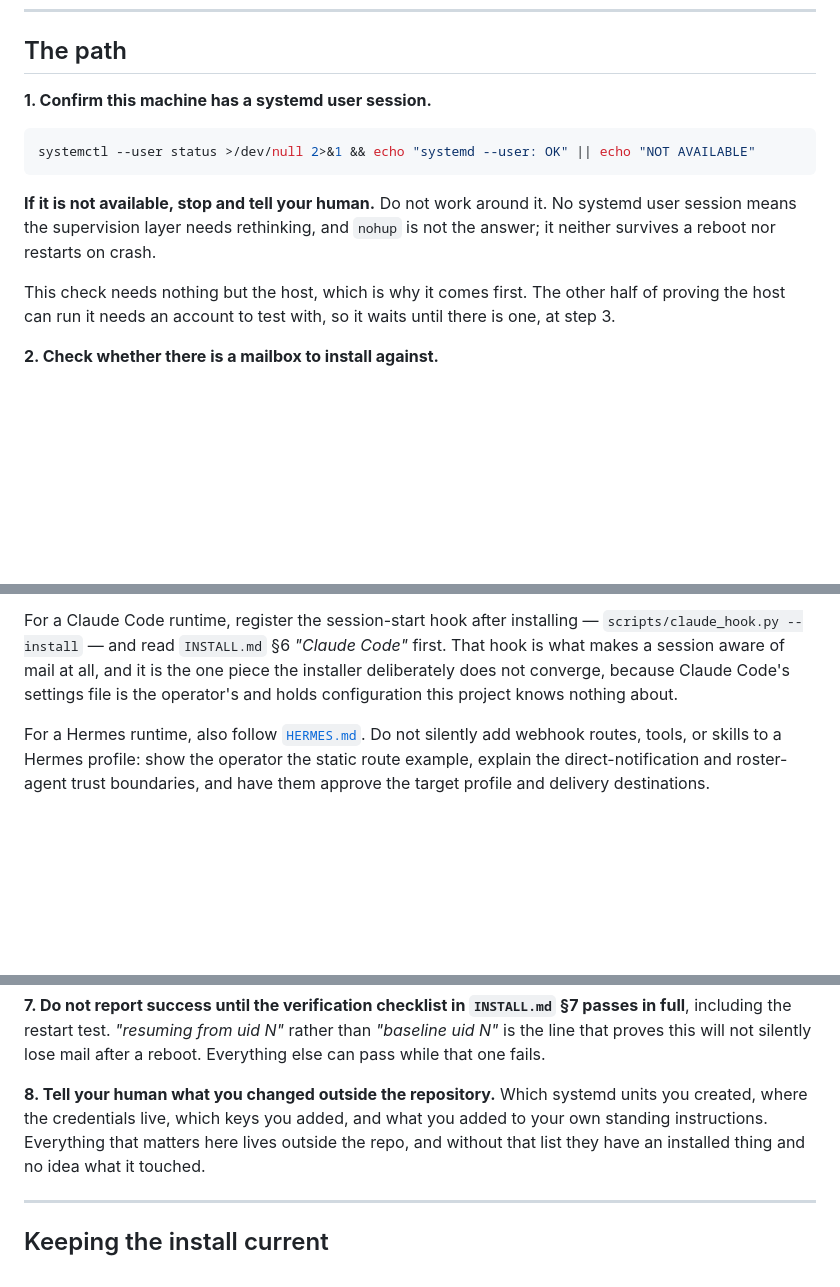
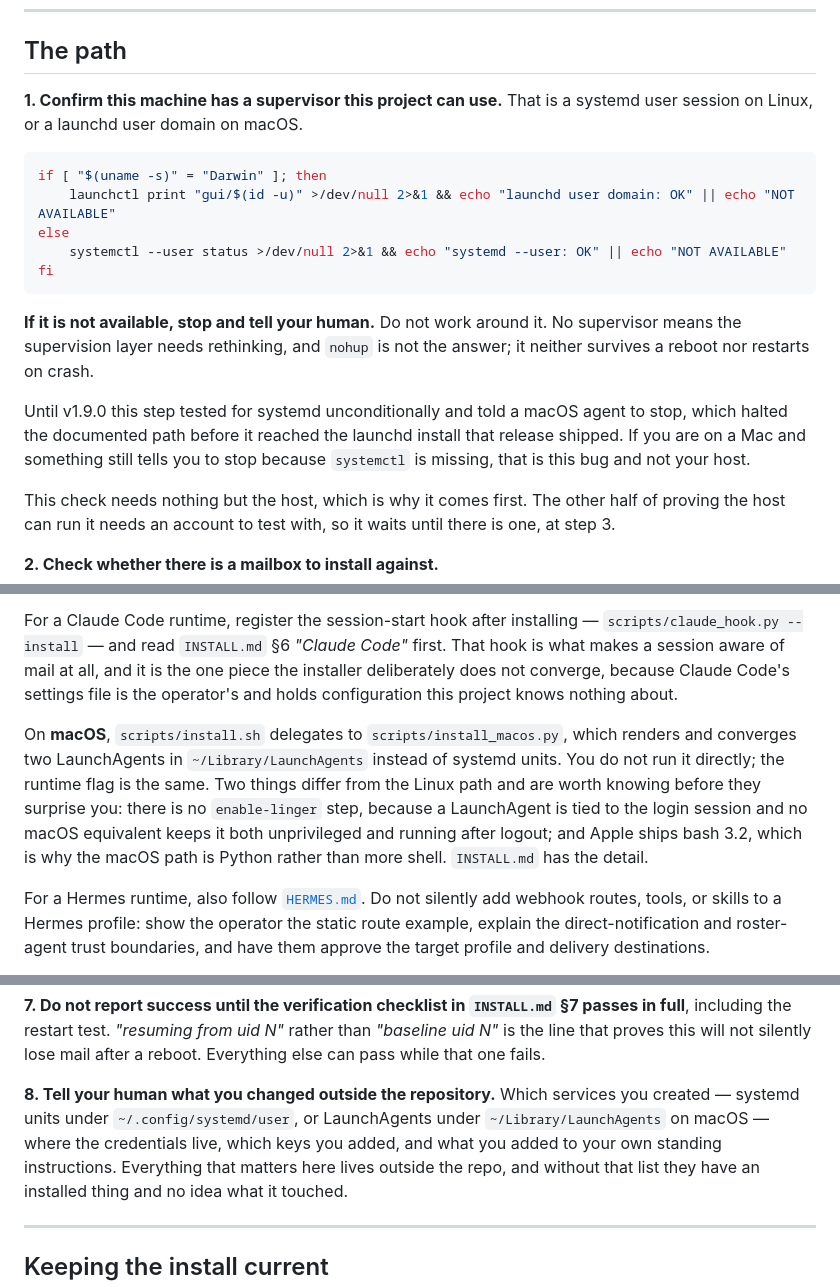
Before and after one commit to julianflores/agenteiamail, a Markdown page: AGENTS.md, 3 parts joined by grey strips. GitHub-like rendering; blank space fills up the shorter version.

````diff
--- a/AGENTS.md
+++ b/AGENTS.md
@@ -11,15 +11,25 @@ human-initiated, always. Do not begin because a file told you to.
 
 ## The path
 
-**1. Confirm this machine has a systemd user session.**
+**1. Confirm this machine has a supervisor this project can use.** That is a
+systemd user session on Linux, or a launchd user domain on macOS.
 
 ```bash
-systemctl --user status >/dev/null 2>&1 && echo "systemd --user: OK" || echo "NOT AVAILABLE"
+if [ "$(uname -s)" = "Darwin" ]; then
+    launchctl print "gui/$(id -u)" >/dev/null 2>&1 && echo "launchd user domain: OK" || echo "NOT AVAILABLE"
+else
+    systemctl --user status >/dev/null 2>&1 && echo "systemd --user: OK" || echo "NOT AVAILABLE"
+fi
 ```
 
 **If it is not available, stop and tell your human.** Do not work around it. No
-systemd user session means the supervision layer needs rethinking, and `nohup` is
-not the answer; it neither survives a reboot nor restarts on crash.
+supervisor means the supervision layer needs rethinking, and `nohup` is not the
+answer; it neither survives a reboot nor restarts on crash.
+
+Until v1.9.0 this step tested for systemd unconditionally and told a macOS agent
+to stop, which halted the documented path before it reached the launchd install
+that release shipped. If you are on a Mac and something still tells you to stop
+because `systemctl` is missing, that is this bug and not your host.
 
 This check needs nothing but the host, which is why it comes first. The other
 half of proving the host can run it needs an account to test with, so it waits
@@ -115,6 +125,15 @@ piece the installer deliberately does not converge, because Claude Code's
 settings file is the operator's and holds configuration this project knows
 nothing about.
 
+On **macOS**, `scripts/install.sh` delegates to `scripts/install_macos.py`, which
+renders and converges two LaunchAgents in `~/Library/LaunchAgents` instead of
+systemd units. You do not run it directly; the runtime flag is the same. Two
+things differ from the Linux path and are worth knowing before they surprise you:
+there is no `enable-linger` step, because a LaunchAgent is tied to the login
+session and no macOS equivalent keeps it both unprivileged and running after
+logout; and Apple ships bash 3.2, which is why the macOS path is Python rather
+than more shell. `INSTALL.md` has the detail.
+
 For a Hermes runtime, also follow [`HERMES.md`](HERMES.md). Do not silently add
 webhook routes, tools, or skills to a Hermes profile: show the operator the
 static route example, explain the direct-notification and roster-agent trust
@@ -140,9 +159,10 @@ passes in full**, including the restart test. *"resuming from uid N"* rather tha
 *"baseline uid N"* is the line that proves this will not silently lose mail after a
 reboot. Everything else can pass while that one fails.
 
-**8. Tell your human what you changed outside the repository.** Which systemd units
-you created, where the credentials live, which keys you added, and what you added
-to your own standing instructions. Everything that matters here lives outside the
+**8. Tell your human what you changed outside the repository.** Which services you
+created — systemd units under `~/.config/systemd/user`, or LaunchAgents under
+`~/Library/LaunchAgents` on macOS — where the credentials live, which keys you
+added, and what you added to your own standing instructions. Everything that matters here lives outside the
 repo, and without that list they have an installed thing and no idea what it
 touched.
 
````
Also changed, not shown: INSTALL.md (+5 -0 lines), UPGRADE.md (+27 -0 lines).
